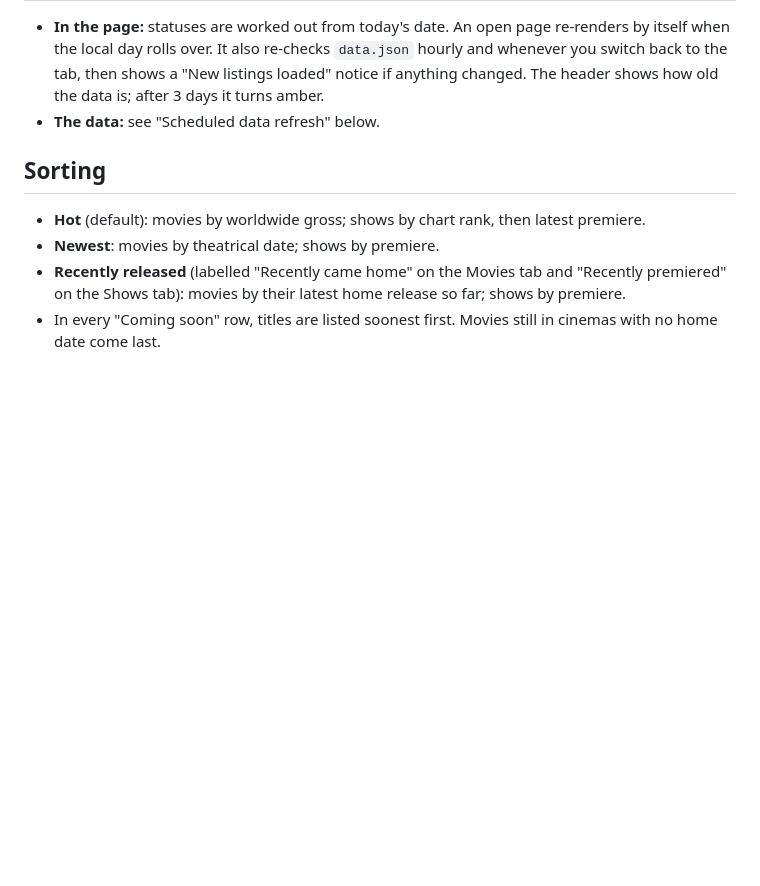
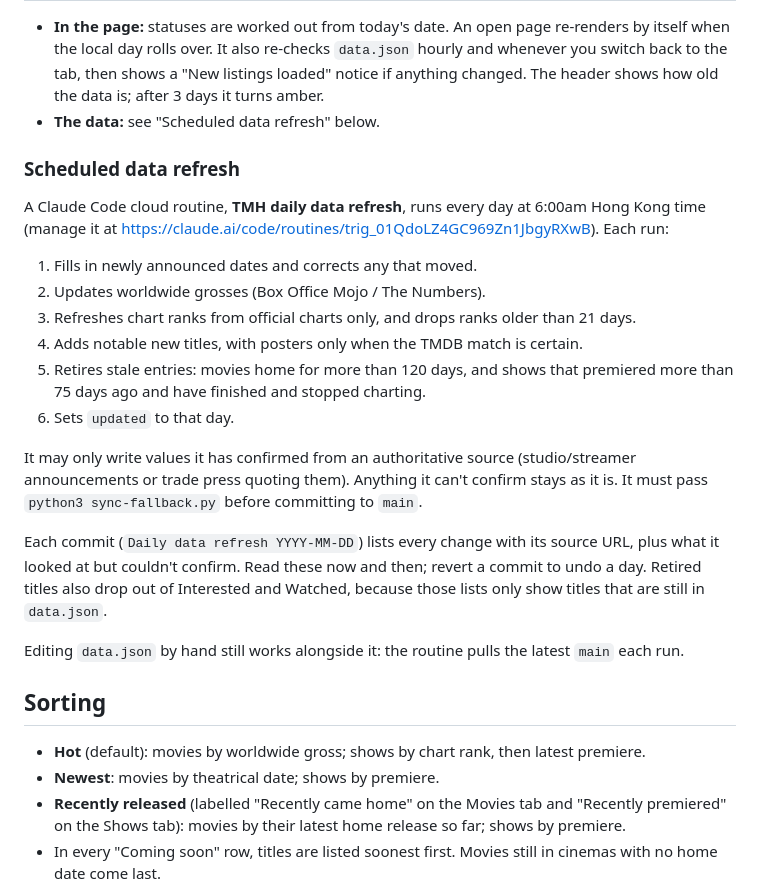
Before and after one commit to kevincgith/tmh, a Markdown page: README.md, the part around the change. Drawn GitHub-style; blank space fills up the shorter version.

Commit message:
Document the scheduled daily data refresh
Co-Authored-By: Claude Opus 5.5 <noreply@anthropic.com>

```diff
--- a/README.md
+++ b/README.md
@@ -109,6 +109,23 @@ When no search or filter is active (or only My services), a featured title sits
 - **In the page:** statuses are worked out from today's date. An open page re-renders by itself when the local day rolls over. It also re-checks `data.json` hourly and whenever you switch back to the tab, then shows a "New listings loaded" notice if anything changed. The header shows how old the data is; after 3 days it turns amber.
 - **The data:** see "Scheduled data refresh" below.
 
+### Scheduled data refresh
+
+A Claude Code cloud routine, **TMH daily data refresh**, runs every day at 6:00am Hong Kong time (manage it at https://claude.ai/code/routines/trig_01QdoLZ4GC969Zn1JbgyRXwB). Each run:
+
+1. Fills in newly announced dates and corrects any that moved.
+2. Updates worldwide grosses (Box Office Mojo / The Numbers).
+3. Refreshes chart ranks from official charts only, and drops ranks older than 21 days.
+4. Adds notable new titles, with posters only when the TMDB match is certain.
+5. Retires stale entries: movies home for more than 120 days, and shows that premiered more than 75 days ago and have finished and stopped charting.
+6. Sets `updated` to that day.
+
+It may only write values it has confirmed from an authoritative source (studio/streamer announcements or trade press quoting them). Anything it can't confirm stays as it is. It must pass `python3 sync-fallback.py` before committing to `main`.
+
+Each commit (`Daily data refresh YYYY-MM-DD`) lists every change with its source URL, plus what it looked at but couldn't confirm. Read these now and then; revert a commit to undo a day. Retired titles also drop out of Interested and Watched, because those lists only show titles that are still in `data.json`.
+
+Editing `data.json` by hand still works alongside it: the routine pulls the latest `main` each run.
+
 ## Sorting
 
 - **Hot** (default): movies by worldwide gross; shows by chart rank, then latest premiere.
```
